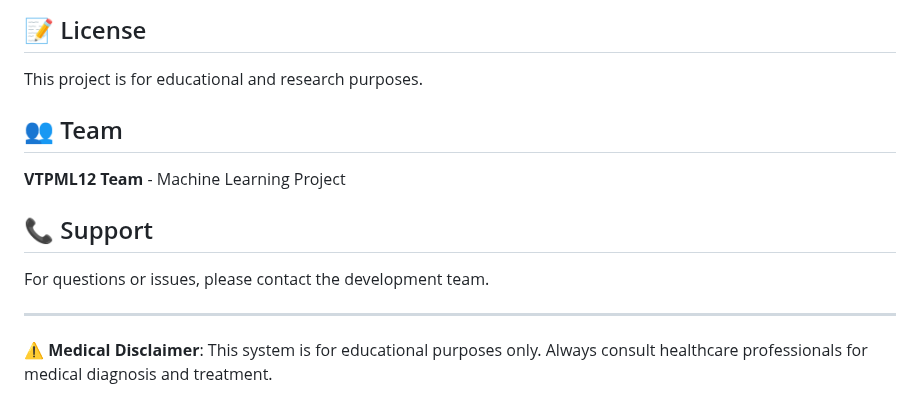
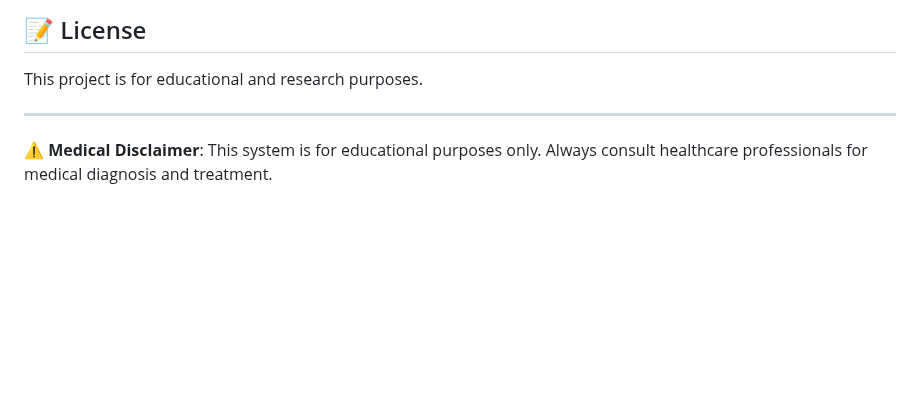
Before and after one commit to priyankkamarsetty/Kidney-Disease-Diagnosis, a Markdown page: README.md, the part around the change. GitHub-like rendering; blank space fills up the shorter version.

Commit message:
Remove Team and Support sections from README

```diff
--- a/README.md
+++ b/README.md
@@ -138,13 +138,6 @@ The system provides:
 
 This project is for educational and research purposes.
 
-## 👥 Team
-
-**VTPML12 Team** - Machine Learning Project
-
-## 📞 Support
-
-For questions or issues, please contact the development team.
 
 ---
 
```
